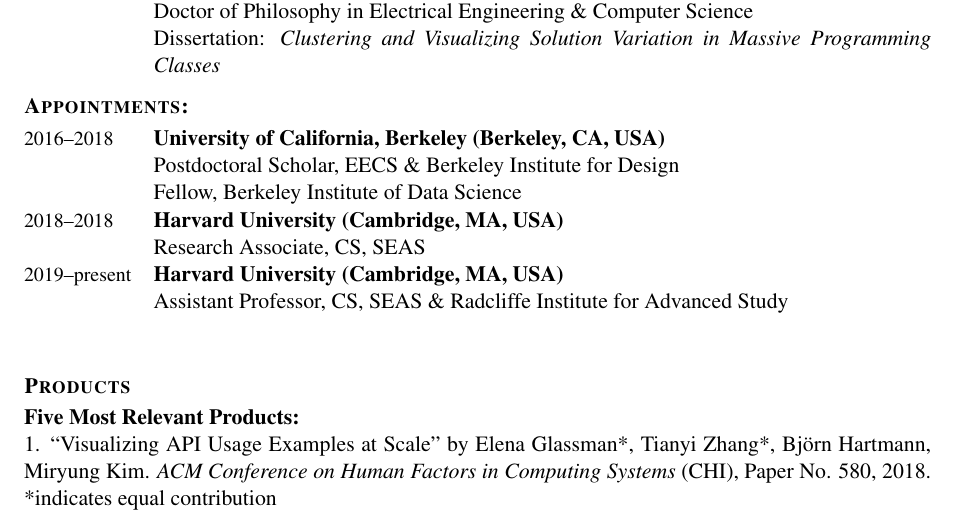
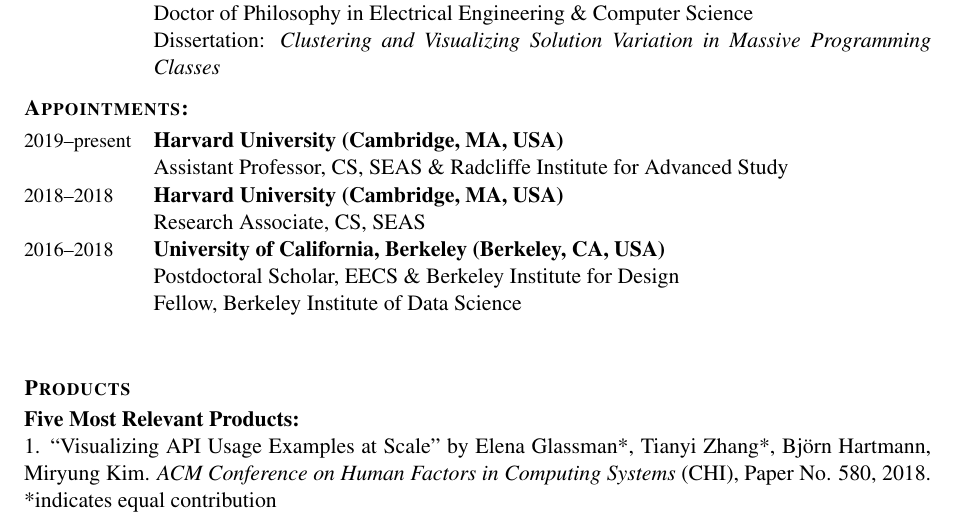
Before and after one commit to eglassman/NSF-Bio, a LaTeX document (main.tex): part of page 1 of 3, cut so that both start at the same text. Compiled offline with pdfLaTeX.

Commit message:
fixed versino

```diff
--- a/main.tex
+++ b/main.tex
@@ -234,16 +234,17 @@
 
 %----------------------------------------------------------------------------
 \Section{Appointments:}\\
+\DatedItem{2019--present}{Harvard University (Cambridge, MA, USA)}{  \\
+            Assistant Professor, CS, SEAS \& Radcliffe Institute for Advanced Study
+}
+\DatedItem{2018--2018}{Harvard University (Cambridge, MA, USA)}{  \\
+            Research Associate, CS, SEAS
+}
 \DatedItem{2016--2018}{University of California, Berkeley (Berkeley, CA, USA)}{\\
     Postdoctoral Scholar, EECS \& Berkeley Institute for Design\\
     Fellow, Berkeley Institute of Data Science
 }
-\DatedItem{2018--2018}{Harvard University (Cambridge, MA, USA)}{  \\
-            Research Associate, CS, SEAS
-}
-\DatedItem{2019--present}{Harvard University (Cambridge, MA, USA)}{  \\
-            Assistant Professor, CS, SEAS \& Radcliffe Institute for Advanced Study
-}\\\\
+\\\\
 
       %----------------------------------------------------------------------------
 
```
